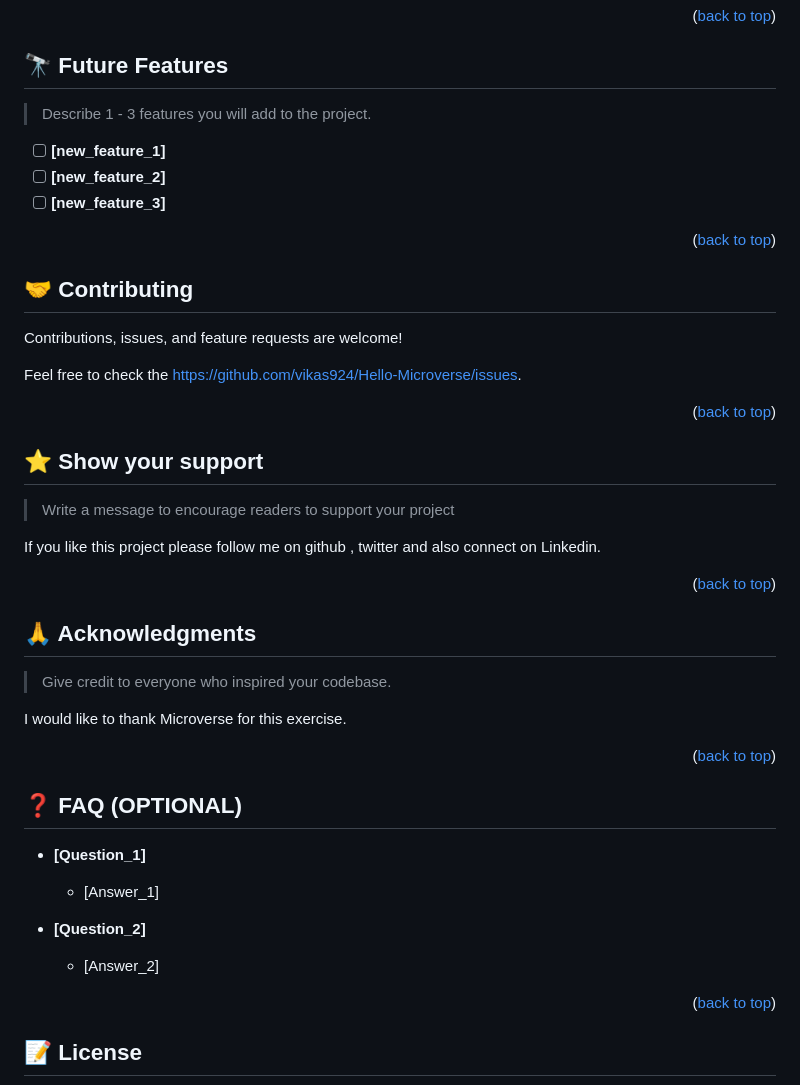
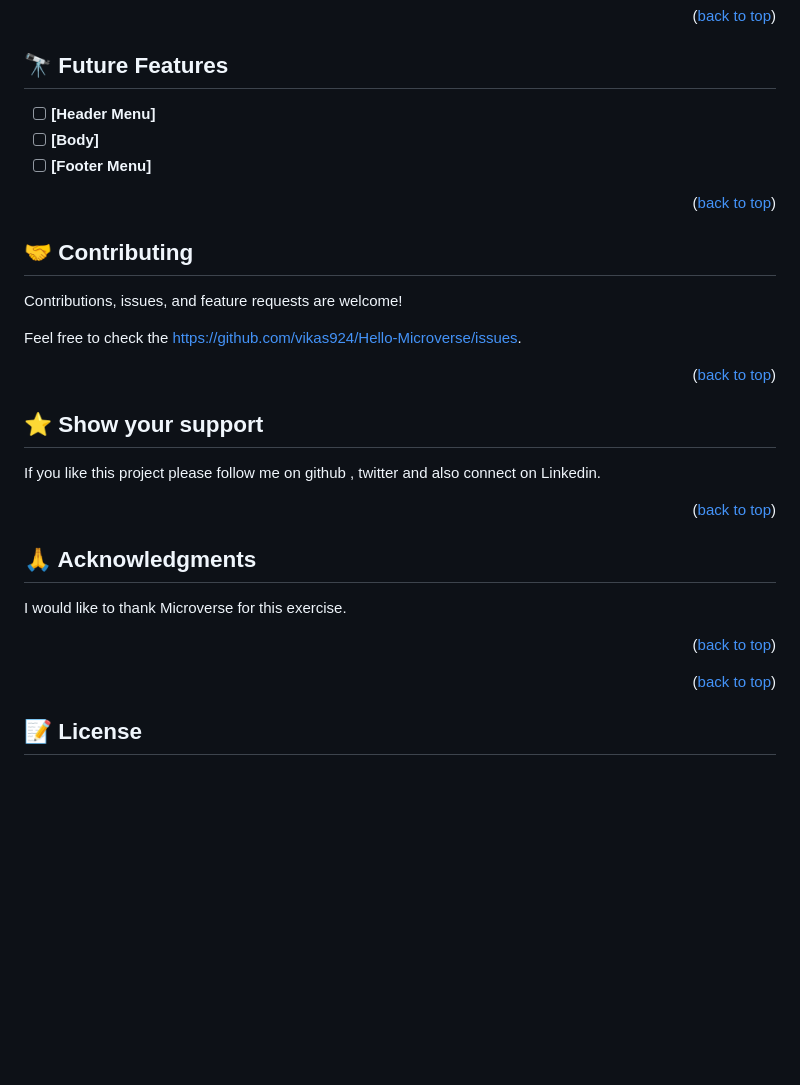
Before and after one commit to vikas924/Hello, a Markdown page: README.md, the part around the change. Rendered like a GitHub page; blank space fills up the shorter version.

Commit message:
Update README.md
Add features .
Removed uneccessary comments.

```diff
--- a/README.md
+++ b/README.md
@@ -170,11 +170,9 @@ GitHub Pages
 
 ## 🔭 Future Features <a name="future-features"></a>
 
-> Describe 1 - 3 features you will add to the project.
-
-- [ ] **[new_feature_1]**
-- [ ] **[new_feature_2]**
-- [ ] **[new_feature_3]**
+- [ ] **[Header Menu]**
+- [ ] **[Body]**
+- [ ] **[Footer Menu]**
 
 <p align="right">(<a href="#readme-top">back to top</a>)</p>
 
@@ -190,8 +188,6 @@ Feel free to check the [https://github.com/vikas924/Hello-Microverse/issues](../
 
 ## ⭐️ Show your support <a name="support"></a>
 
-> Write a message to encourage readers to support your project
-
 If you like this project please follow me on github , twitter and also connect on Linkedin.
 
 <p align="right">(<a href="#readme-top">back to top</a>)</p>
@@ -200,23 +196,10 @@ If you like this project please follow me on github , twitter and also connect o
 
 ## 🙏 Acknowledgments <a name="acknowledgements"></a>
 
-> Give credit to everyone who inspired your codebase.
-
 I would like to thank Microverse for this exercise.
 
 <p align="right">(<a href="#readme-top">back to top</a>)</p>
 
-<!-- FAQ (optional) -->
-
-## ❓ FAQ (OPTIONAL) <a name="faq"></a>
-
-- **[Question_1]**
-
-  - [Answer_1]
-
-- **[Question_2]**
-
-  - [Answer_2]
 
 <p align="right">(<a href="#readme-top">back to top</a>)</p>
 
```
